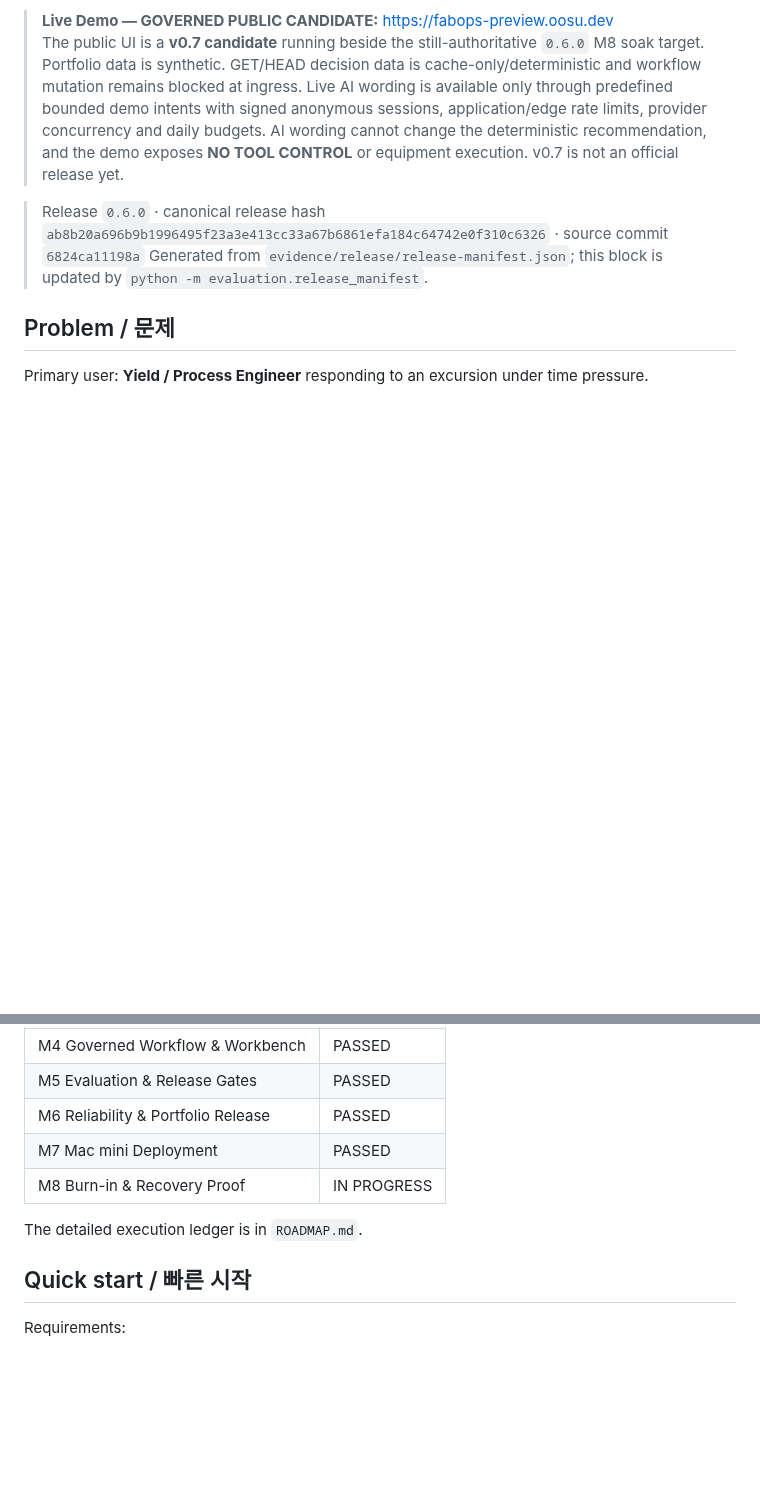
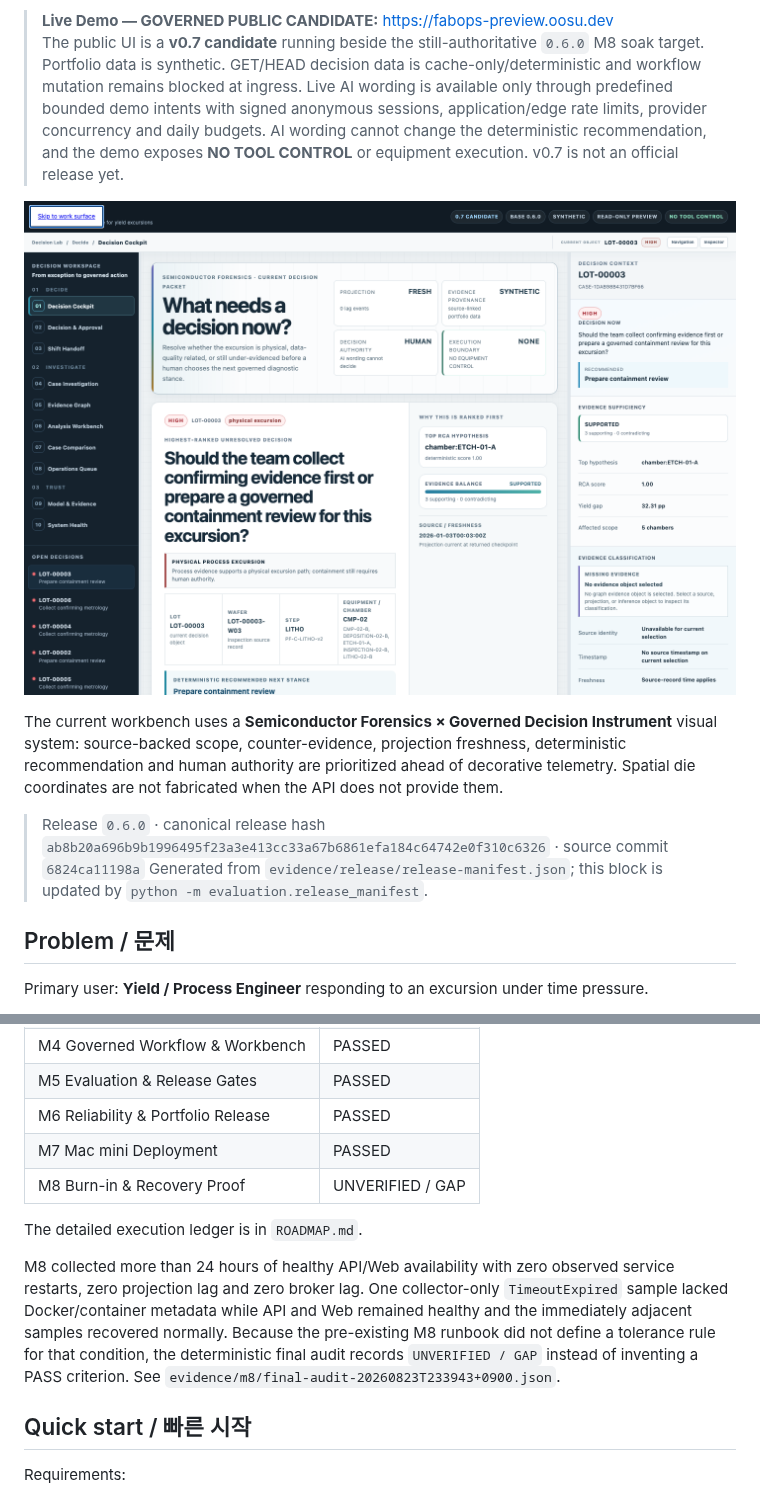
Before and after one commit to oosuhada/fabops-decision-lab, a Markdown page: README.md, 2 parts joined by grey strips. Rendered like a GitHub page; pictures changed too: docs/assets/semiconductor-forensics/decision-cockpit-1440.png (added); blank space fills up the shorter version.

Commit message:
feat: establish semiconductor forensics decision workbench

```diff
--- a/README.md
+++ b/README.md
@@ -6,6 +6,10 @@ FabOps Decision Lab is a portfolio-scale engineering decision platform for yield
 
 > **Live Demo — GOVERNED PUBLIC CANDIDATE:** https://fabops-preview.oosu.dev
 > The public UI is a **v0.7 candidate** running beside the still-authoritative `0.6.0` M8 soak target. Portfolio data is synthetic. GET/HEAD decision data is cache-only/deterministic and workflow mutation remains blocked at ingress. Live AI wording is available only through predefined bounded demo intents with signed anonymous sessions, application/edge rate limits, provider concurrency and daily budgets. AI wording cannot change the deterministic recommendation, and the demo exposes **NO TOOL CONTROL** or equipment execution. v0.7 is not an official release yet.
+
+![FabOps Semiconductor Forensics decision cockpit](docs/assets/semiconductor-forensics/decision-cockpit-1440.png)
+
+The current workbench uses a **Semiconductor Forensics × Governed Decision Instrument** visual system: source-backed scope, counter-evidence, projection freshness, deterministic recommendation and human authority are prioritized ahead of decorative telemetry. Spatial die coordinates are not fabricated when the API does not provide them.
 
 <!-- RELEASE_IDENTITY_START -->
 > Release `0.6.0` · canonical release hash `ab8b20a696b9b1996495f23a3e413cc33a67b6861efa184c64742e0f310c6326` · source commit `6824ca11198a`
@@ -73,9 +77,11 @@ The advisory agent cannot own anomaly score, authorization, case state or equipm
 | M5 Evaluation & Release Gates | PASSED |
 | M6 Reliability & Portfolio Release | PASSED |
 | M7 Mac mini Deployment | PASSED |
-| M8 Burn-in & Recovery Proof | IN PROGRESS |
+| M8 Burn-in & Recovery Proof | UNVERIFIED / GAP |
 
 The detailed execution ledger is in `ROADMAP.md`.
+
+M8 collected more than 24 hours of healthy API/Web availability with zero observed service restarts, zero projection lag and zero broker lag. One collector-only `TimeoutExpired` sample lacked Docker/container metadata while API and Web remained healthy and the immediately adjacent samples recovered normally. Because the pre-existing M8 runbook did not define a tolerance rule for that condition, the deterministic final audit records `UNVERIFIED / GAP` instead of inventing a PASS criterion. See `evidence/m8/final-audit-20260823T233943+0900.json`.
 
 ## Quick start / 빠른 시작
 
```
Also changed, not shown: docs/assets/semiconductor-forensics/decision-cockpit-390-reduced-motion.png (added), docs/assets/semiconductor-forensics/decision-cockpit-390.png (added), docs/assets/semiconductor-forensics/evidence-graph-1024.png (added), 12 other files.
